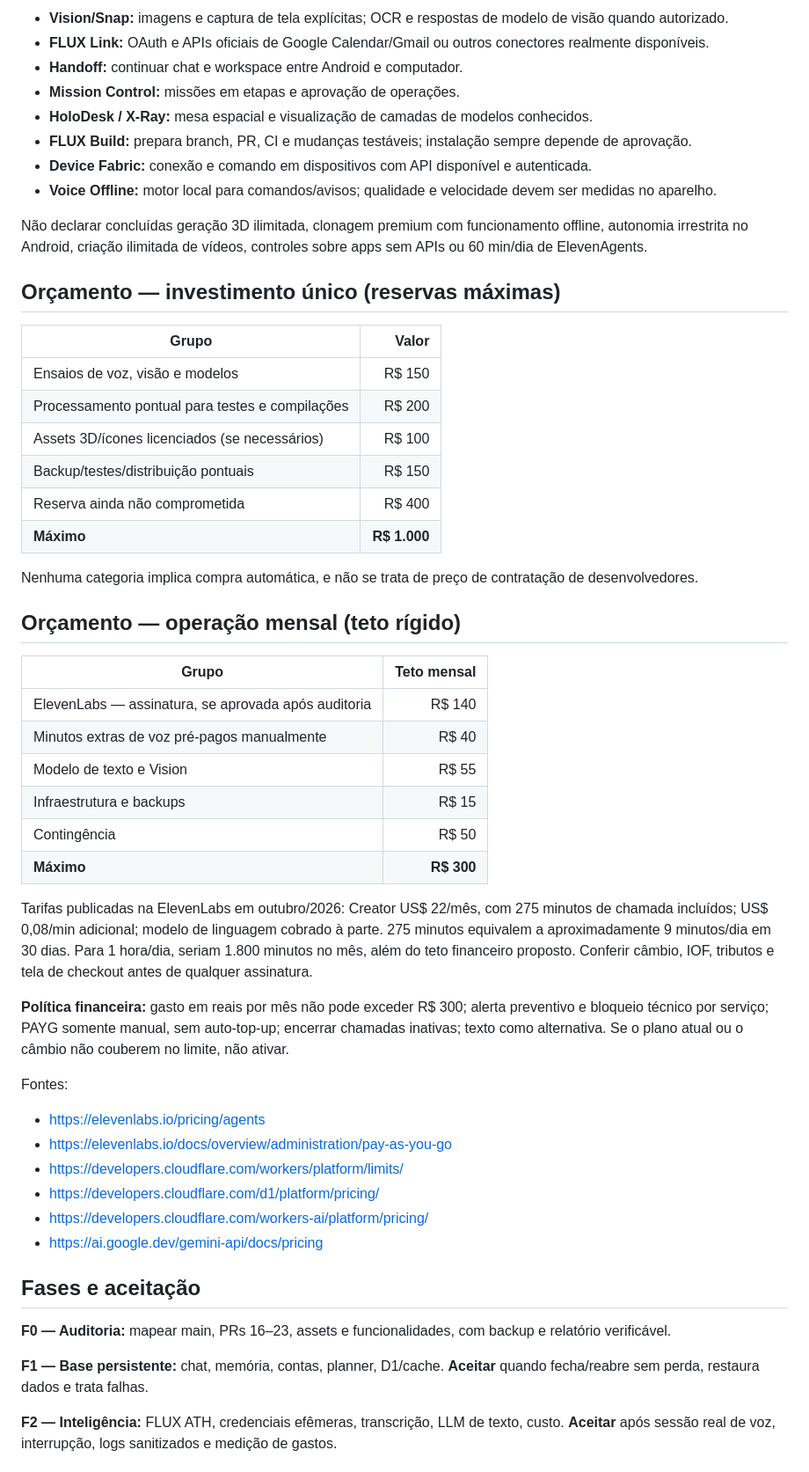
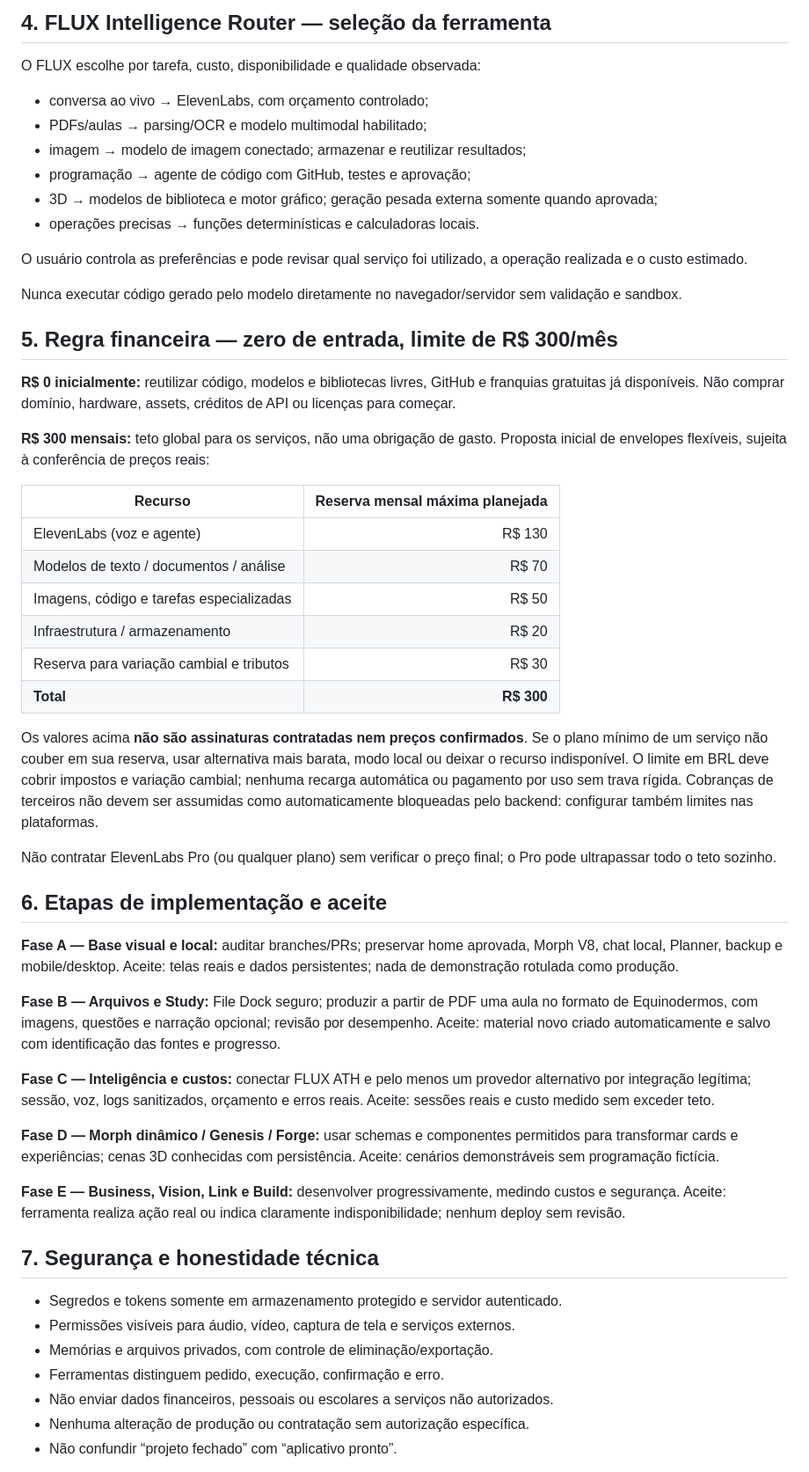
Before and after one commit to mauri20102023-glitch/flux-mobile-build, a Markdown page: docs/FLUX_INFINITY_TITAN_PROJETO_EXECUTIVO_V1_20261029.md, the part around one of its changes. Shown at 88% size. Drawn GitHub-style.

Commit message:
docs(flux): finalize scope with zero upfront cost and R$300 monthly cap

```diff
--- a/docs/FLUX_INFINITY_TITAN_PROJETO_EXECUTIVO_V1_20261029.md
+++ b/docs/FLUX_INFINITY_TITAN_PROJETO_EXECUTIVO_V1_20261029.md
@@ -45,56 +57,56 @@ O agente ElevenLabs existente **FLUX ATH** deve ser lido antes de qualquer mudan
 
-- **Vision/Snap:** imagens e captura de tela explícitas; OCR e respostas de modelo de visão quando autorizado.
-- **FLUX Link:** OAuth e APIs oficiais de Google Calendar/Gmail ou outros conectores realmente disponíveis.
-- **Handoff:** continuar chat e workspace entre Android e computador.
-- **Mission Control:** missões em etapas e aprovação de operações.
-- **HoloDesk / X-Ray:** mesa espacial e visualização de camadas de modelos conhecidos.
-- **FLUX Build:** prepara branch, PR, CI e mudanças testáveis; instalação sempre depende de aprovação.
-- **Device Fabric:** conexão e comando em dispositivos com API disponível e autenticada.
-- **Voice Offline:** motor local para comandos/avisos; qualidade e velocidade devem ser medidas no aparelho.
+## 4. FLUX Intelligence Router — seleção da ferramenta
 
-Não declarar concluídas geração 3D ilimitada, clonagem premium com funcionamento offline, autonomia irrestrita no Android, criação ilimitada de vídeos, controles sobre apps sem APIs ou 60 min/dia de ElevenAgents.
+O FLUX escolhe por tarefa, custo, disponibilidade e qualidade observada:
+- conversa ao vivo → ElevenLabs, com orçamento controlado;
+- PDFs/aulas → parsing/OCR e modelo multimodal habilitado;
+- imagem → modelo de imagem conectado; armazenar e reutilizar resultados;
+- programação → agente de código com GitHub, testes e aprovação;
+- 3D → modelos de biblioteca e motor gráfico; geração pesada externa somente quando aprovada;
+- operações precisas → funções determinísticas e calculadoras locais.
 
-## Orçamento — investimento único (reservas máximas)
+O usuário controla as preferências e pode revisar qual serviço foi utilizado, a operação realizada e o custo estimado.
 
-| Grupo | Valor |
+Nunca executar código gerado pelo modelo diretamente no navegador/servidor sem validação e sandbox.
+
+## 5. Regra financeira — zero de entrada, limite de R$ 300/mês
+
+**R$ 0 inicialmente:** reutilizar código, modelos e bibliotecas livres, GitHub e franquias gratuitas já disponíveis. Não comprar domínio, hardware, assets, créditos de API ou licenças para começar.
+
+**R$ 300 mensais:** teto global para os serviços, não uma obrigação de gasto. Proposta inicial de envelopes flexíveis, sujeita à conferência de preços reais:
+
+| Recurso | Reserva mensal máxima planejada |
 |---|---:|
-| Ensaios de voz, visão e modelos | R$ 150 |
-| Processamento pontual para testes e compilações | R$ 200 |
-| Assets 3D/ícones licenciados (se necessários) | R$ 100 |
-| Backup/testes/distribuição pontuais | R$ 150 |
-| Reserva ainda não comprometida | R$ 400 |
-| **Máximo** | **R$ 1.000** |
+| ElevenLabs (voz e agente) | R$ 130 |
+| Modelos de texto / documentos / análise | R$ 70 |
+| Imagens, código e tarefas especializadas | R$ 50 |
+| Infraestrutura / armazenamento | R$ 20 |
+| Reserva para variação cambial e tributos | R$ 30 |
+| **Total** | **R$ 300** |
 
-Nenhuma categoria implica compra automática, e não se trata de preço de contratação de desenvolvedores.
+Os valores acima **não são assinaturas contratadas nem preços confirmados**. Se o plano mínimo de um serviço não couber em sua reserva, usar alternativa mais barata, modo local ou deixar o recurso indisponível. O limite em BRL deve cobrir impostos e variação cambial; nenhuma recarga automática ou pagamento por uso sem trava rígida. Cobranças de terceiros não devem ser assumidas como automaticamente bloqueadas pelo backend: configurar também limites nas plataformas.
 
-## Orçamento — operação mensal (teto rígido)
+Não contratar ElevenLabs Pro (ou qualquer plano) sem verificar o preço final; o Pro pode ultrapassar todo o teto sozinho.
 
-| Grupo | Teto mensal |
-|---|---:|
-| ElevenLabs — assinatura, se aprovada após auditoria | R$ 140 |
-| Minutos extras de voz pré-pagos manualmente | R$ 40 |
-| Modelo de texto e Vision | R$ 55 |
-| Infraestrutura e backups | R$ 15 |
-| Contingência | R$ 50 |
-| **Máximo** | **R$ 300** |
+## 6. Etapas de implementação e aceite
 
-Tarifas publicadas na ElevenLabs em outubro/2026: Creator US$ 22/mês, com 275 minutos de chamada incluídos; US$ 0,08/min adicional; modelo de linguagem cobrado à parte. 275 minutos equivalem a aproximadamente 9 minutos/dia em 30 dias. Para 1 hora/dia, seriam 1.800 minutos no mês, além do teto financeiro proposto. Conferir câmbio, IOF, tributos e tela de checkout antes de qualquer assinatura.
+**Fase A — Base visual e local:** auditar branches/PRs; preservar home aprovada, Morph V8, chat local, Planner, backup e mobile/desktop. Aceite: telas reais e dados persistentes; nada de demonstração rotulada como produção.
 
-**Política financeira:** gasto em reais por mês não pode exceder R$ 300; alerta preventivo e bloqueio técnico por serviço; PAYG somente manual, sem auto-top-up; encerrar chamadas inativas; texto como alternativa. Se o plano atual ou o câmbio não couberem no limite, não ativar.
+**Fase B — Arquivos e Study:** File Dock seguro; produzir a partir de PDF uma aula no formato de Equinodermos, com imagens, questões e narração opcional; revisão por desempenho. Aceite: material novo criado automaticamente e salvo com identificação das fontes e progresso.
 
-Fontes:
-- https://elevenlabs.io/pricing/agents
-- https://elevenlabs.io/docs/overview/administration/pay-as-you-go
-- https://developers.cloudflare.com/workers/platform/limits/
-- https://developers.cloudflare.com/d1/platform/pricing/
-- https://developers.cloudflare.com/workers-ai/platform/pricing/
-- https://ai.google.dev/gemini-api/docs/pricing
+**Fase C — Inteligência e custos:** conectar FLUX ATH e pelo menos um provedor alternativo por integração legítima; sessão, voz, logs sanitizados, orçamento e erros reais. Aceite: sessões reais e custo medido sem exceder teto.
 
-## Fases e aceitação
+**Fase D — Morph dinâmico / Genesis / Forge:** usar schemas e componentes permitidos para transformar cards e experiências; cenas 3D conhecidas com persistência. Aceite: cenários demonstráveis sem programação fictícia.
 
-**F0 — Auditoria:** mapear main, PRs 16–23, assets e funcionalidades, com backup e relatório verificável.
+**Fase E — Business, Vision, Link e Build:** desenvolver progressivamente, medindo custos e segurança. Aceite: ferramenta realiza ação real ou indica claramente indisponibilidade; nenhum deploy sem revisão.
 
-**F1 — Base persistente:** chat, memória, contas, planner, D1/cache. **Aceitar** quando fecha/reabre sem perda, restaura dados e trata falhas.
+## 7. Segurança e honestidade técnica
 
-**F2 — Inteligência:** FLUX ATH, credenciais efêmeras, transcrição, LLM de texto, custo. **Aceitar** após sessão real de voz, interrupção, logs sanitizados e medição de gastos.
+- Segredos e tokens somente em armazenamento protegido e servidor autenticado.
+- Permissões visíveis para áudio, vídeo, captura de tela e serviços externos.
+- Memórias e arquivos privados, com controle de eliminação/exportação.
+- Ferramentas distinguem pedido, execução, confirmação e erro.
+- Não enviar dados financeiros, pessoais ou escolares a serviços não autorizados.
+- Nenhuma alteração de produção ou contratação sem autorização específica.
+- Não confundir “projeto fechado” com “aplicativo pronto”.
 
```
Also changed, not shown: other parts of docs/FLUX_INFINITY_TITAN_PROJETO_EXECUTIVO_V1_20261029.md (+46 -58 lines).
